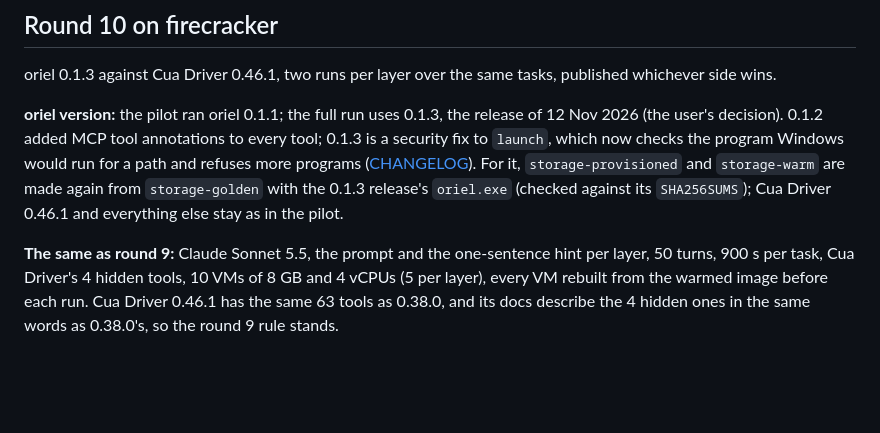
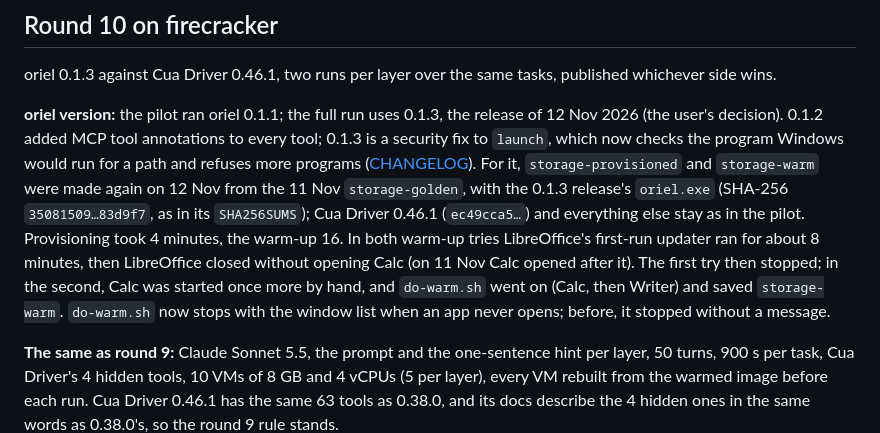
Before and after one commit to YordiLorenzo/oriel, a Markdown page: bench/waa/README.md, the part around the change. Rendered like a GitHub page; blank space fills up the shorter version.

Commit message:
WAA README, round 10: the 0.1.3 images of 12 Nov, their hashes and the warm-up's LibreOffice restart

```diff
--- a/bench/waa/README.md
+++ b/bench/waa/README.md
@@ -56,7 +56,7 @@ The full runs used one Intel droplet with nested KVM (32 vCPUs), running 10 to 1
 
 oriel 0.1.3 against Cua Driver 0.46.1, two runs per layer over the same tasks, published whichever side wins.
 
-**oriel version:** the pilot ran oriel 0.1.1; the full run uses 0.1.3, the release of 12 Nov 2026 (the user's decision). 0.1.2 added MCP tool annotations to every tool; 0.1.3 is a security fix to `launch`, which now checks the program Windows would run for a path and refuses more programs ([CHANGELOG](../../CHANGELOG.md)). For it, `storage-provisioned` and `storage-warm` are made again from `storage-golden` with the 0.1.3 release's `oriel.exe` (checked against its `SHA256SUMS`); Cua Driver 0.46.1 and everything else stay as in the pilot.
+**oriel version:** the pilot ran oriel 0.1.1; the full run uses 0.1.3, the release of 12 Nov 2026 (the user's decision). 0.1.2 added MCP tool annotations to every tool; 0.1.3 is a security fix to `launch`, which now checks the program Windows would run for a path and refuses more programs ([CHANGELOG](../../CHANGELOG.md)). For it, `storage-provisioned` and `storage-warm` were made again on 12 Nov from the 11 Nov `storage-golden`, with the 0.1.3 release's `oriel.exe` (SHA-256 `35081509…83d9f7`, as in its `SHA256SUMS`); Cua Driver 0.46.1 (`ec49cca5…`) and everything else stay as in the pilot. Provisioning took 4 minutes, the warm-up 16. In both warm-up tries LibreOffice's first-run updater ran for about 8 minutes, then LibreOffice closed without opening Calc (on 11 Nov Calc opened after it). The first try then stopped; in the second, Calc was started once more by hand, and `do-warm.sh` went on (Calc, then Writer) and saved `storage-warm`. `do-warm.sh` now stops with the window list when an app never opens; before, it stopped without a message.
 
 **The same as round 9:** Claude Sonnet 5.5, the prompt and the one-sentence hint per layer, 50 turns, 900 s per task, Cua Driver's 4 hidden tools, 10 VMs of 8 GB and 4 vCPUs (5 per layer), every VM rebuilt from the warmed image before each run. Cua Driver 0.46.1 has the same 63 tools as 0.38.0, and its docs describe the 4 hidden ones in the same words as 0.38.0's, so the round 9 rule stands.
 
```
